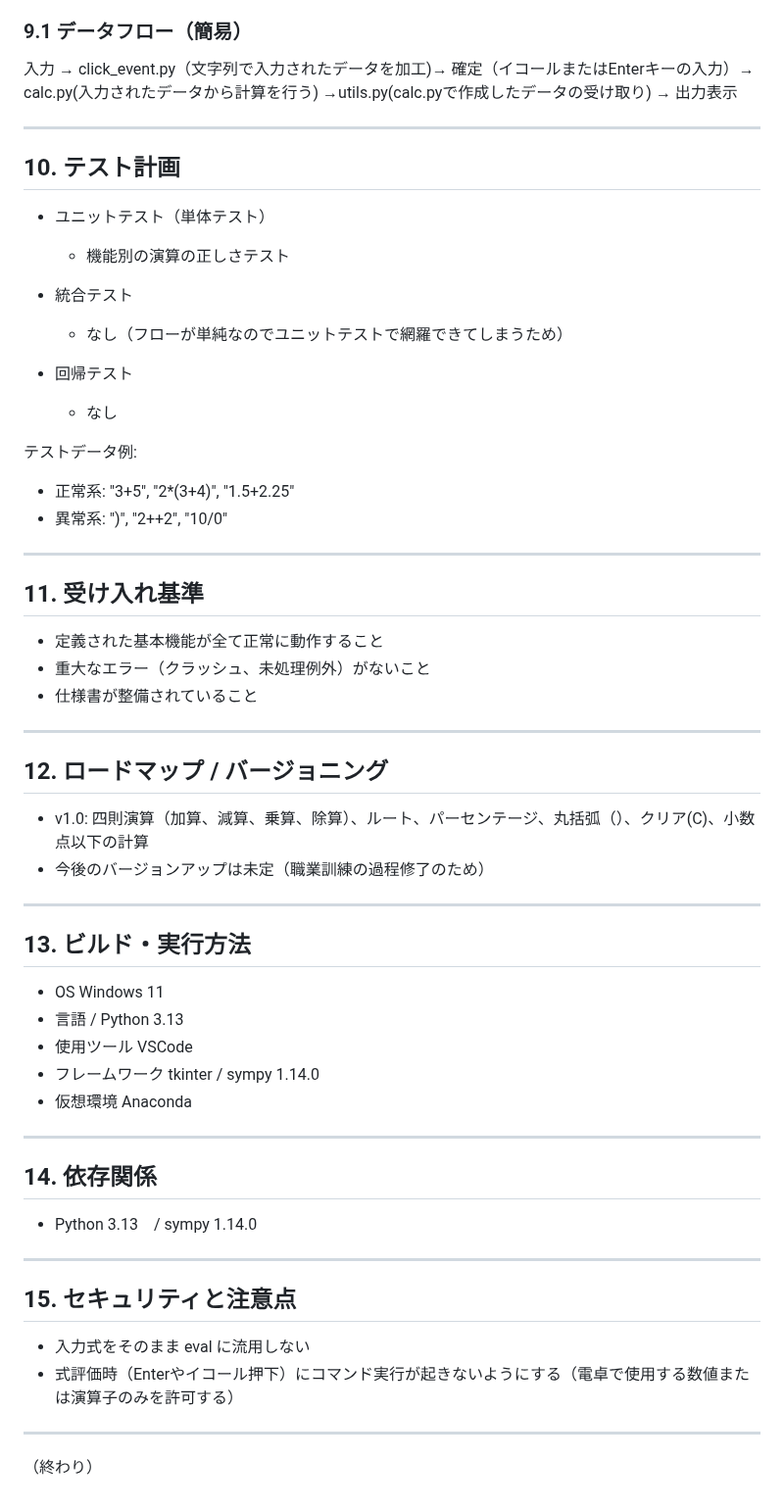
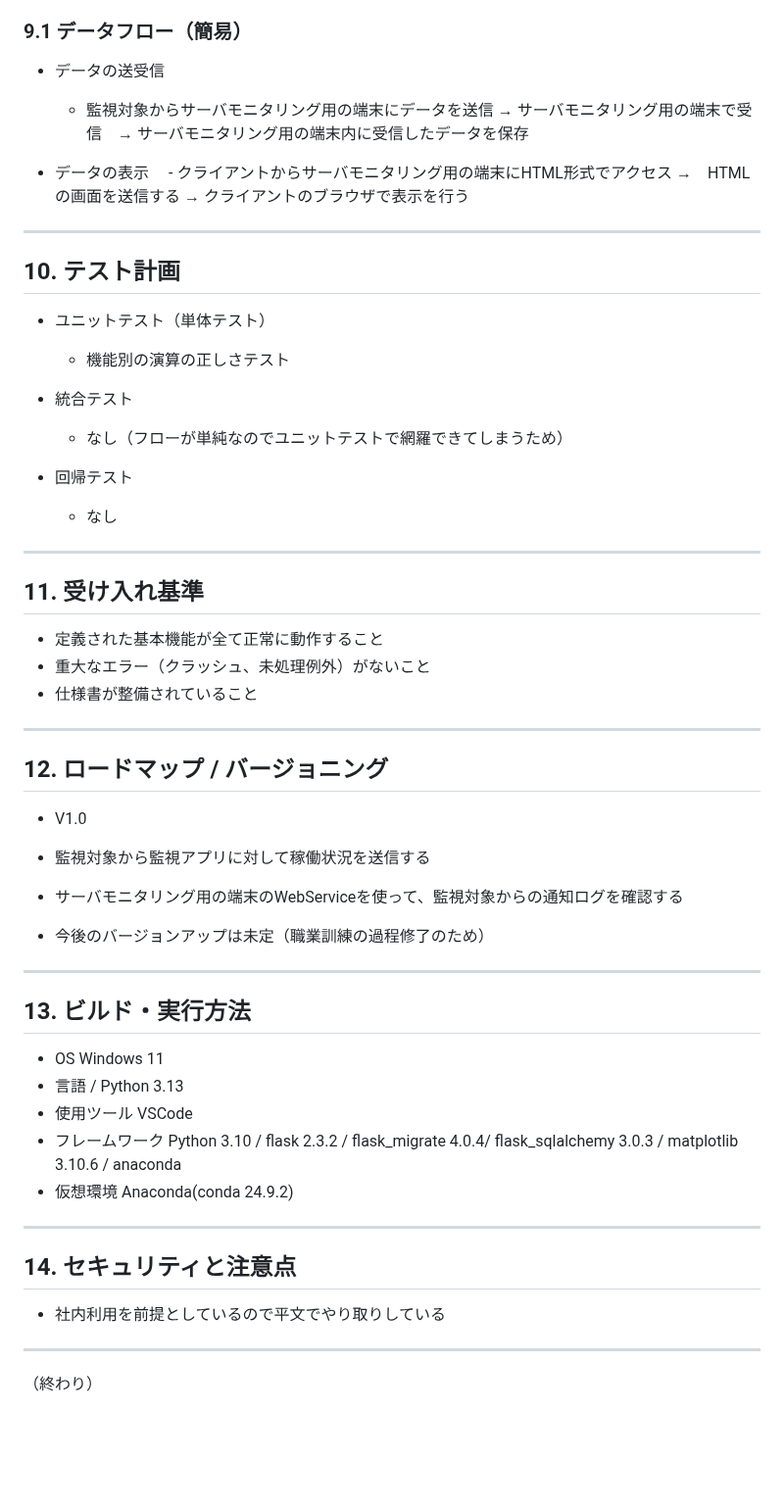
Before and after one commit to mkeiri-pc202/_server_monitoring, a Markdown page: server_monitoring.md, the part around the change. Shown at 98% size. Drawn GitHub-style; blank space fills up the shorter version.

```diff
--- a/server_monitoring.md
+++ b/server_monitoring.md
@@ -105,8 +105,11 @@
   - index.html
 
 ### 9.1 データフロー（簡易）
-入力 → click_event.py（文字列で入力されたデータを加工)→ 確定（イコールまたはEnterキーの入力）→ calc.py(入力されたデータから計算を行う)
-→utils.py(calc.pyで作成したデータの受け取り)  → 出力表示
+- データの送受信
+  - 監視対象からサーバモニタリング用の端末にデータを送信 → サーバモニタリング用の端末で受信　→ サーバモニタリング用の端末内に受信したデータを保存
+
+- データの表示
+　- クライアントからサーバモニタリング用の端末にHTML形式でアクセス →　HTMLの画面を送信する → クライアントのブラウザで表示を行う
 
 ---
 
@@ -121,10 +124,6 @@
 - 回帰テスト
   - なし
 
-テストデータ例:
-- 正常系: "3+5", "2*(3+4)", "1.5+2.25"
-- 異常系: ")", "2++2", "10/0"
-
 ---
 
 ## 11. 受け入れ基準
@@ -135,7 +134,10 @@
 ---
 
 ## 12. ロードマップ / バージョニング
-- v1.0: 四則演算（加算、減算、乗算、除算）、ルート、パーセンテージ、丸括弧（）、クリア(C)、小数点以下の計算
+- V1.0
+- 監視対象から監視アプリに対して稼働状況を送信する
+- サーバモニタリング用の端末のWebServiceを使って、監視対象からの通知ログを確認する
+
 - 今後のバージョンアップは未定（職業訓練の過程修了のため）
 ---
 
@@ -143,19 +145,13 @@
 - OS	Windows 11
 - 言語 / Python 3.13
 - 使用ツール	VSCode
-- フレームワーク	tkinter / sympy 1.14.0
-- 仮想環境	Anaconda
+- フレームワーク	Python 3.10 / flask 2.3.2 / flask_migrate 4.0.4/  flask_sqlalchemy 3.0.3 / matplotlib 3.10.6 / anaconda
+- 仮想環境	Anaconda(conda 24.9.2)
 
 ---
 
-## 14. 依存関係
-- Python 3.13　/ sympy 1.14.0
-
----
-
-## 15. セキュリティと注意点
-- 入力式をそのまま eval に流用しない
-- 式評価時（Enterやイコール押下）にコマンド実行が起きないようにする（電卓で使用する数値または演算子のみを許可する）
+## 14. セキュリティと注意点
+- 社内利用を前提としているので平文でやり取りしている
 
 ---
 
```
